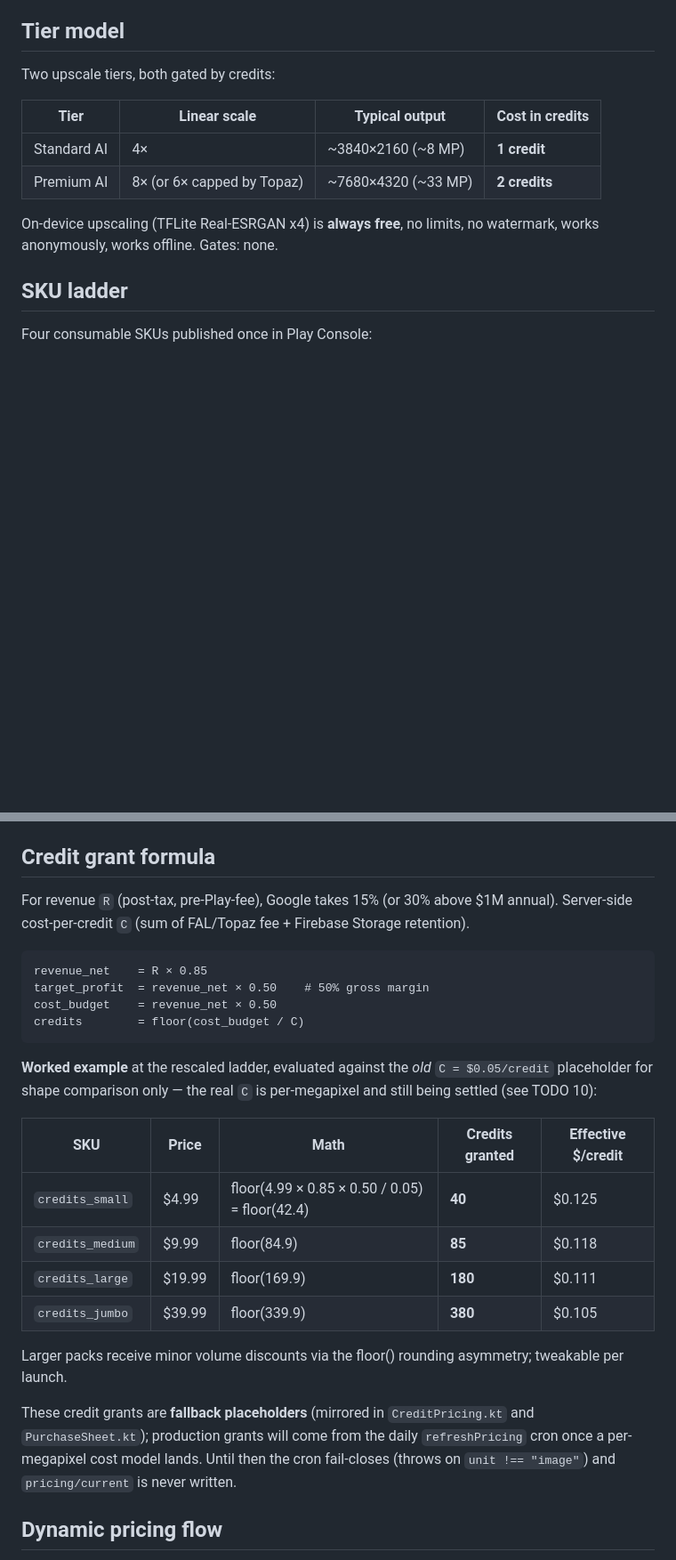
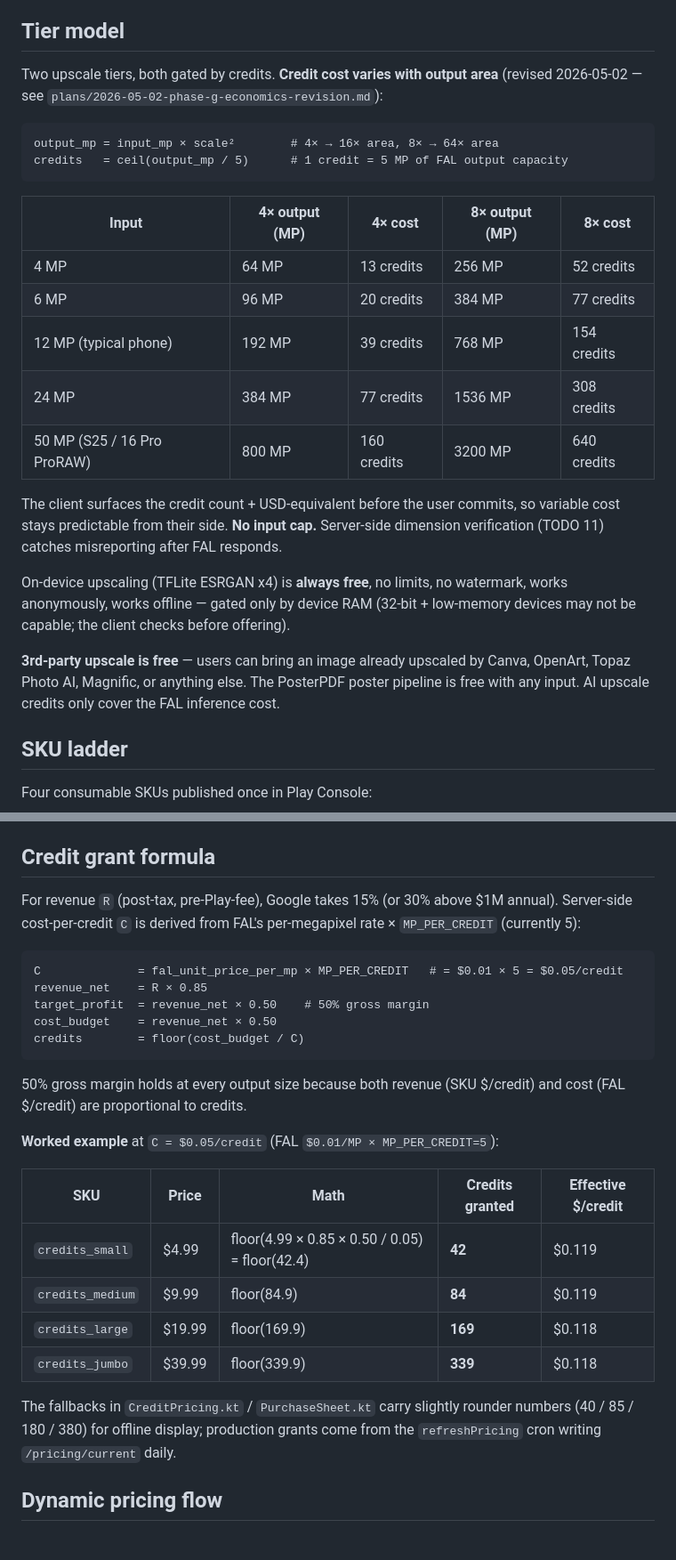
Before and after one commit to Joeputin100/pdfposter, a Markdown page: docs/superpowers/pricing-policy.md, 2 parts joined by grey strips. Shown at 89% size. GitHub-like rendering; blank space fills up the shorter version.

Commit message:
docs(plan): Phase G economics revision — per-MP credit pricing + capability/ETA UX
Mirrors the doc state on feat/md3e-redesign so master is the source of
truth for plans + policy. Three docs added/changed:

- plans/2026-05-02-phase-g-economics-revision.md (NEW): full design
  for the per-megapixel credit math (D1), no-cap input policy with
  dynamic UI display (D2-D4), on-device capability check via
  ActivityManager.largeMemoryClass (D5), one-time ESRGAN benchmark
  for ETA estimation (D6), MD3E LinearWavyProgressIndicator wiring
  by phase (D7), and the "bring your own upscaled image" 3rd-party
  CTA + copy (D8). G-R1/G-R2 done in this branch; G-R3..G-R7 are
  tomorrow's client work.

- pricing-policy.md: tier model rewritten as a per-MP table (4-50 MP
  inputs at 4×/8×). Worked example updated to the rescaled SKU
  ladder + new $0.05/credit cost basis. 3rd-party-tools paragraph
  added.

- TODO.md: TODO 11 added — server-side input-dimension verification
  as anti-abuse follow-up. Trusted-client model is fine for v1
  (single user) but becomes a real loss vector at scale.

Co-Authored-By: Claude Opus 4.7 <noreply@anthropic.com>

````diff
--- a/docs/superpowers/pricing-policy.md
+++ b/docs/superpowers/pricing-policy.md
@@ -10,14 +10,26 @@ This decouples customer-facing price anchors (which Google Play won't let us cha
 
 ## Tier model
 
-Two upscale tiers, both gated by credits:
+Two upscale tiers, both gated by credits. **Credit cost varies with output area** (revised 2026-05-02 — see `plans/2026-05-02-phase-g-economics-revision.md`):
 
-| Tier | Linear scale | Typical output | Cost in credits |
-|---|---|---|---|
-| Standard AI | 4× | ~3840×2160 (~8 MP) | **1 credit** |
-| Premium AI | 8× (or 6× capped by Topaz) | ~7680×4320 (~33 MP) | **2 credits** |
+```
+output_mp = input_mp × scale²        # 4× → 16× area, 8× → 64× area
+credits   = ceil(output_mp / 5)      # 1 credit = 5 MP of FAL output capacity
+```
 
-On-device upscaling (TFLite Real-ESRGAN x4) is **always free**, no limits, no watermark, works anonymously, works offline. Gates: none.
+| Input | 4× output (MP) | 4× cost | 8× output (MP) | 8× cost |
+|---|---|---|---|---|
+| 4 MP | 64 MP | 13 credits | 256 MP | 52 credits |
+| 6 MP | 96 MP | 20 credits | 384 MP | 77 credits |
+| 12 MP (typical phone) | 192 MP | 39 credits | 768 MP | 154 credits |
+| 24 MP | 384 MP | 77 credits | 1536 MP | 308 credits |
+| 50 MP (S25 / 16 Pro ProRAW) | 800 MP | 160 credits | 3200 MP | 640 credits |
+
+The client surfaces the credit count + USD-equivalent before the user commits, so variable cost stays predictable from their side. **No input cap.** Server-side dimension verification (TODO 11) catches misreporting after FAL responds.
+
+On-device upscaling (TFLite ESRGAN x4) is **always free**, no limits, no watermark, works anonymously, works offline — gated only by device RAM (32-bit + low-memory devices may not be capable; the client checks before offering).
+
+**3rd-party upscale is free** — users can bring an image already upscaled by Canva, OpenArt, Topaz Photo AI, Magnific, or anything else. The PosterPDF poster pipeline is free with any input. AI upscale credits only cover the FAL inference cost.
 
 ## SKU ladder
 
@@ -36,27 +48,28 @@ These prices **never change**. Local-currency conversions handled by Play Store
 
 ## Credit grant formula
 
-For revenue `R` (post-tax, pre-Play-fee), Google takes 15% (or 30% above $1M annual). Server-side cost-per-credit `C` (sum of FAL/Topaz fee + Firebase Storage retention).
+For revenue `R` (post-tax, pre-Play-fee), Google takes 15% (or 30% above $1M annual). Server-side cost-per-credit `C` is derived from FAL's per-megapixel rate × `MP_PER_CREDIT` (currently 5):
 
 ```
+C              = fal_unit_price_per_mp × MP_PER_CREDIT   # = $0.01 × 5 = $0.05/credit
 revenue_net    = R × 0.85
 target_profit  = revenue_net × 0.50    # 50% gross margin
 cost_budget    = revenue_net × 0.50
 credits        = floor(cost_budget / C)
 ```
 
-**Worked example** at the rescaled ladder, evaluated against the *old* `C = $0.05/credit` placeholder for shape comparison only — the real `C` is per-megapixel and still being settled (see TODO 10):
+50% gross margin holds at every output size because both revenue (SKU $/credit) and cost (FAL $/credit) are proportional to credits.
+
+**Worked example** at `C = $0.05/credit` (FAL `$0.01/MP × MP_PER_CREDIT=5`):
 
 | SKU | Price | Math | Credits granted | Effective $/credit |
 |---|---|---|---|---|
-| `credits_small` | $4.99 | floor(4.99 × 0.85 × 0.50 / 0.05) = floor(42.4) | **40** | $0.125 |
-| `credits_medium` | $9.99 | floor(84.9) | **85** | $0.118 |
-| `credits_large` | $19.99 | floor(169.9) | **180** | $0.111 |
-| `credits_jumbo` | $39.99 | floor(339.9) | **380** | $0.105 |
+| `credits_small` | $4.99 | floor(4.99 × 0.85 × 0.50 / 0.05) = floor(42.4) | **42** | $0.119 |
+| `credits_medium` | $9.99 | floor(84.9) | **84** | $0.119 |
+| `credits_large` | $19.99 | floor(169.9) | **169** | $0.118 |
+| `credits_jumbo` | $39.99 | floor(339.9) | **339** | $0.118 |
 
-Larger packs receive minor volume discounts via the floor() rounding asymmetry; tweakable per launch.
-
-These credit grants are **fallback placeholders** (mirrored in `CreditPricing.kt` and `PurchaseSheet.kt`); production grants will come from the daily `refreshPricing` cron once a per-megapixel cost model lands. Until then the cron fail-closes (throws on `unit !== "image"`) and `pricing/current` is never written.
+The fallbacks in `CreditPricing.kt` / `PurchaseSheet.kt` carry slightly rounder numbers (40 / 85 / 180 / 380) for offline display; production grants come from the `refreshPricing` cron writing `/pricing/current` daily.
 
 ## Dynamic pricing flow
 
````
Also changed, not shown: docs/superpowers/TODO.md (+28 -0 lines), 1 other file.
